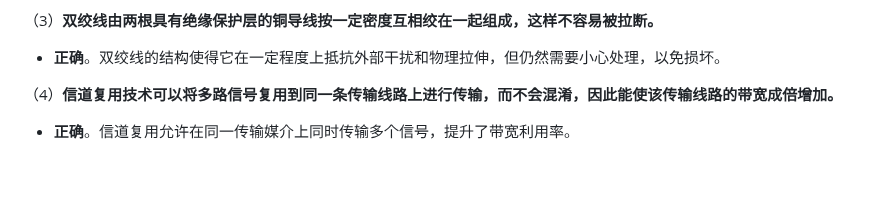
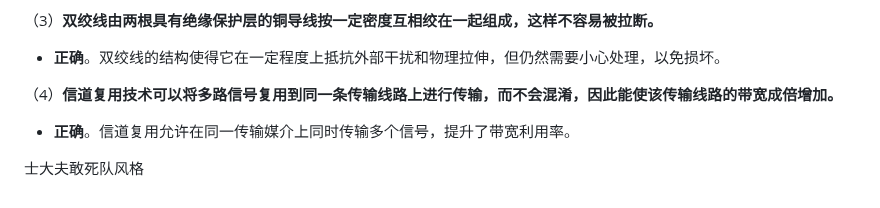
Before and after one commit to hutaodd/mylibrary, a Markdown page: 计算机网络/习题.md, the part around the change. Rendered like a GitHub page; blank space fills up the shorter version.

Commit message:
update 计算机网络/习题.md.
Signed-off-by: 薛谔 <5720808+xue-e@user.noreply.gitee.com>

```diff
--- a/计算机网络/习题.md
+++ b/计算机网络/习题.md
@@ -386,3 +386,6 @@ $\text{SNR} \geq 2,325,680 - 1 \approx 2,325,679$
 
 （4）**信道复用技术可以将多路信号复用到同一条传输线路上进行传输，而不会混淆，因此能使该传输线路的带宽成倍增加。**
 - **正确**。信道复用允许在同一传输媒介上同时传输多个信号，提升了带宽利用率。
+
+
+士大夫敢死队风格
```
